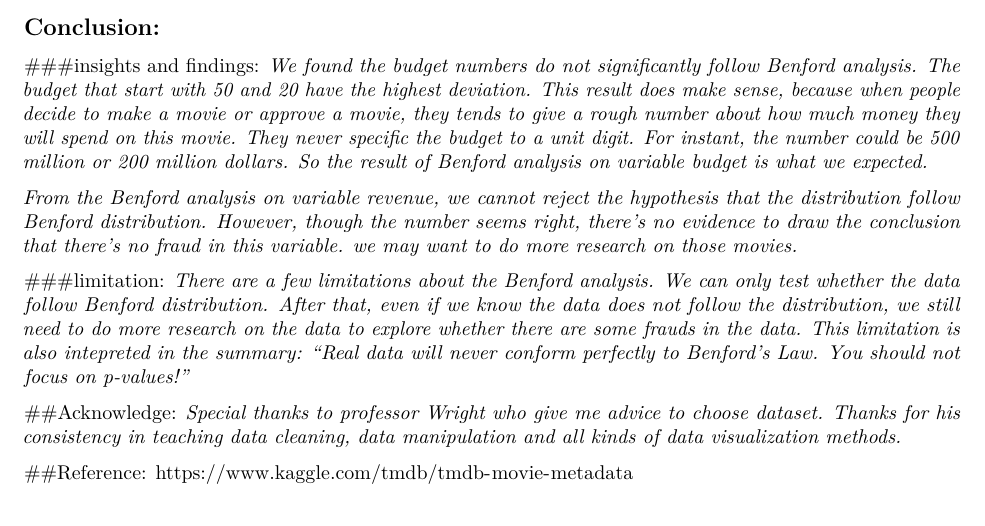
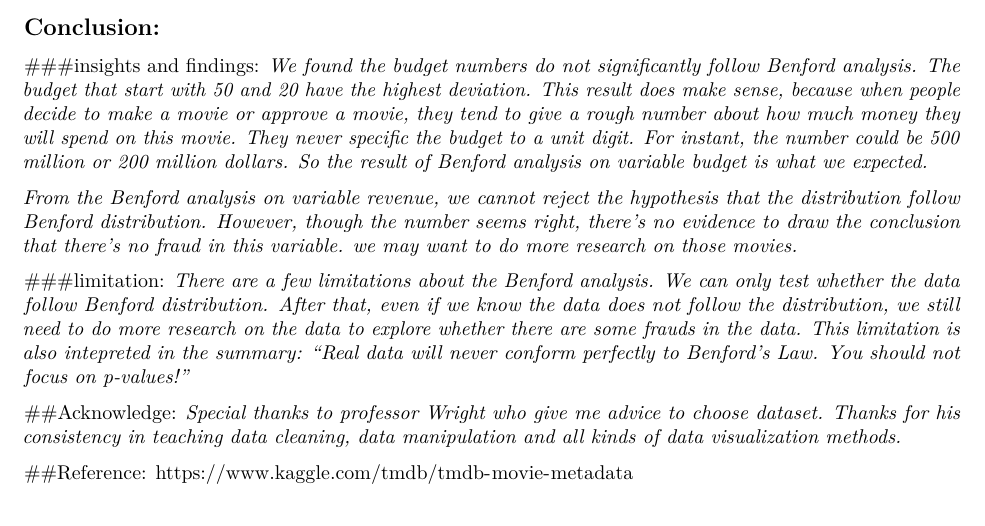
Before and after one commit to XiangliangLiu/615-fianl-project, an R Markdown document (615 final project.Rmd): part of page 3 of 3, cut so that both start at the same text. Rendered offline with R 4.5, knitr and Pandoc, then LaTeX, with nearby package versions; some code elsewhere in the file could not run offline.

Commit message:
last change

```diff
--- a/615 final project.Rmd
+++ b/615 final project.Rmd
@@ -223,7 +223,7 @@ summary(movie$popularity)
 
 ## Conclusion:
 ###insights and findings:
-*We found the budget numbers do not significantly follow Benford analysis. The budget that start with 50 and 20 have the highest deviation. This result does make sense, because when people decide to make a movie or approve a movie, they tends to give a rough number about how much money they will spend on this movie. They never specific the budget to a unit digit. For instant, the number could be 500 million or 200 million dollars. So the result of Benford analysis on variable budget is what we expected.*
+*We found the budget numbers do not significantly follow Benford analysis. The budget that start with 50 and 20 have the highest deviation. This result does make sense, because when people decide to make a movie or approve a movie, they tend to give a rough number about how much money they will spend on this movie. They never specific the budget to a unit digit. For instant, the number could be 500 million or 200 million dollars. So the result of Benford analysis on variable budget is what we expected.*
 
 *From the Benford analysis on variable revenue, we cannot reject the hypothesis that the distribution follow Benford distribution. However, though the number seems right, there's no evidence to draw the conclusion that there's no fraud in this variable. we may want to do more research on those movies.*
 
```
Also changed, not shown: 615_final_project.pdf.
